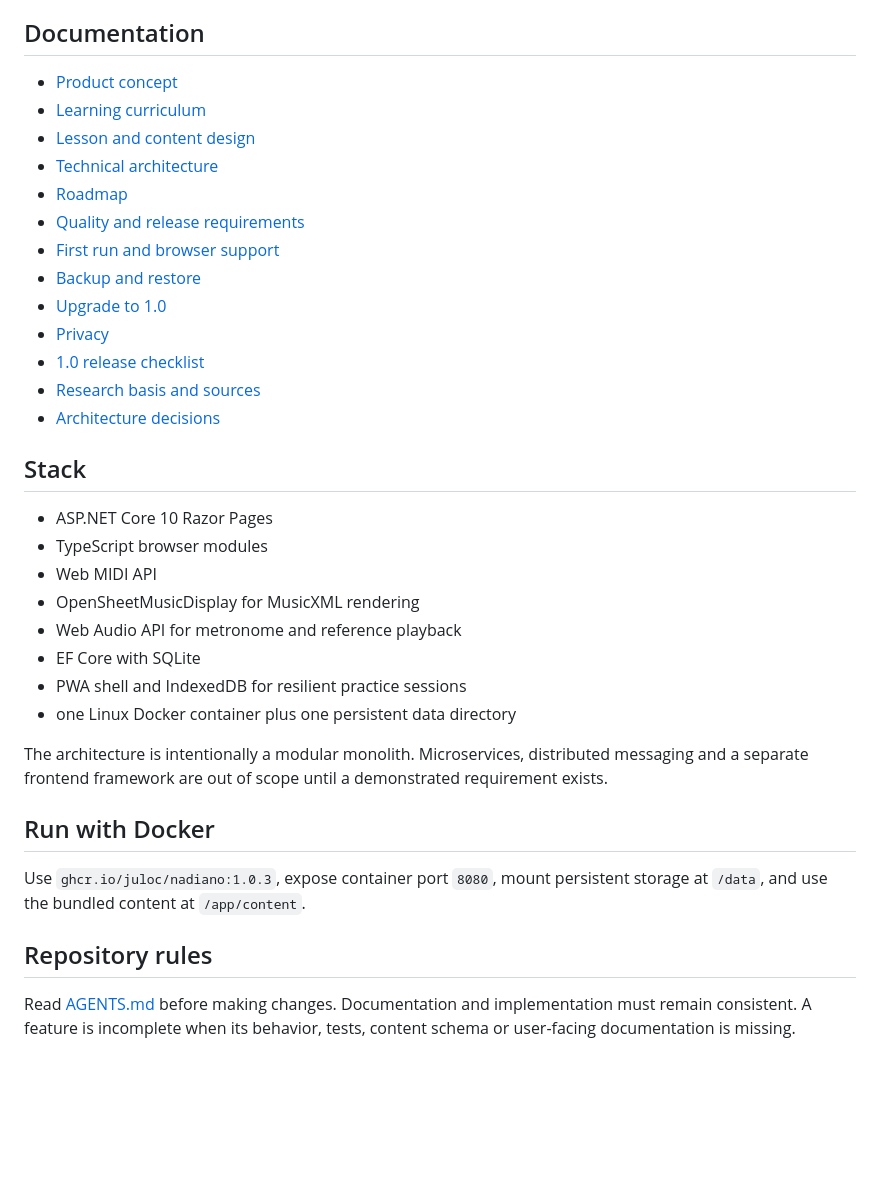
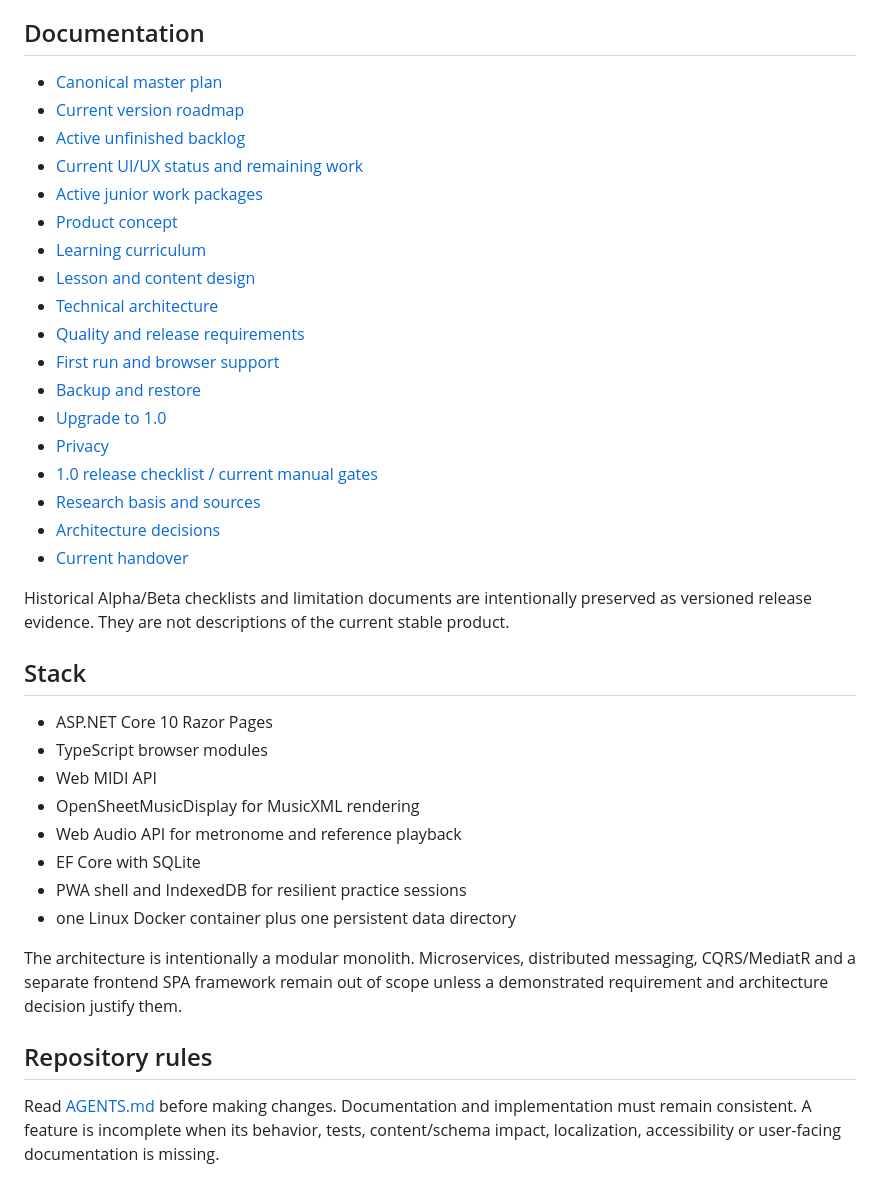
Before and after one commit to Juloc/Nadiano, a Markdown page: README.md, the part around one of its changes. Drawn GitHub-style; blank space fills up the shorter version.

```diff
--- a/README.md
+++ b/README.md
@@ -26,19 +61,26 @@ Nadiano helps a complete beginner build correct foundations and continue into se
 
 ## Documentation
 
+- [Canonical master plan](docs/MASTER_PLAN.md)
+- [Current version roadmap](docs/ROADMAP.md)
+- [Active unfinished backlog](docs/BACKLOG.md)
+- [Current UI/UX status and remaining work](docs/UI_UX_BACKLOG.md)
+- [Active junior work packages](docs/JUNIOR_IMPLEMENTATION_PLAN.md)
 - [Product concept](docs/PRODUCT_CONCEPT.md)
 - [Learning curriculum](docs/LEARNING_CURRICULUM.md)
 - [Lesson and content design](docs/CONTENT_MODEL.md)
 - [Technical architecture](docs/TECHNICAL_ARCHITECTURE.md)
-- [Roadmap](docs/ROADMAP.md)
 - [Quality and release requirements](docs/QUALITY_AND_RELEASE.md)
 - [First run and browser support](docs/FIRST_RUN_AND_BROWSER_SUPPORT.md)
 - [Backup and restore](docs/BACKUP_AND_RESTORE.md)
 - [Upgrade to 1.0](docs/UPGRADE_TO_1.0.md)
 - [Privacy](docs/PRIVACY.md)
-- [1.0 release checklist](docs/RELEASE_1_0_CHECKLIST.md)
+- [1.0 release checklist / current manual gates](docs/RELEASE_1_0_CHECKLIST.md)
 - [Research basis and sources](docs/RESEARCH_BASIS.md)
 - [Architecture decisions](docs/decisions/README.md)
+- [Current handover](HANDOVER.md)
+
+Historical Alpha/Beta checklists and limitation documents are intentionally preserved as versioned release evidence. They are not descriptions of the current stable product.
 
 ## Stack
 
@@ -51,12 +93,8 @@ Nadiano helps a complete beginner build correct foundations and continue into se
 - PWA shell and IndexedDB for resilient practice sessions
 - one Linux Docker container plus one persistent data directory
 
-The architecture is intentionally a modular monolith. Microservices, distributed messaging and a separate frontend framework are out of scope until a demonstrated requirement exists.
-
-## Run with Docker
-
-Use `ghcr.io/juloc/nadiano:1.0.3`, expose container port `8080`, mount persistent storage at `/data`, and use the bundled content at `/app/content`.
+The architecture is intentionally a modular monolith. Microservices, distributed messaging, CQRS/MediatR and a separate frontend SPA framework remain out of scope unless a demonstrated requirement and architecture decision justify them.
 
 ## Repository rules
 
-Read [AGENTS.md](AGENTS.md) before making changes. Documentation and implementation must remain consistent. A feature is incomplete when its behavior, tests, content schema or user-facing documentation is missing.
+Read [AGENTS.md](AGENTS.md) before making changes. Documentation and implementation must remain consistent. A feature is incomplete when its behavior, tests, content/schema impact, localization, accessibility or user-facing documentation is missing.
```
Also changed, not shown: other parts of README.md (+48 -13 lines).
